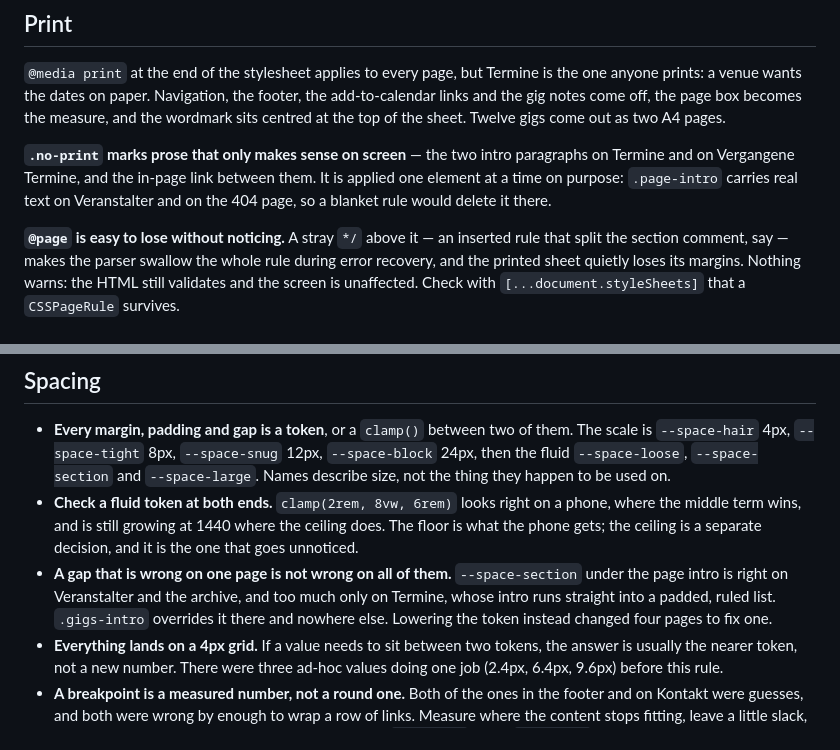
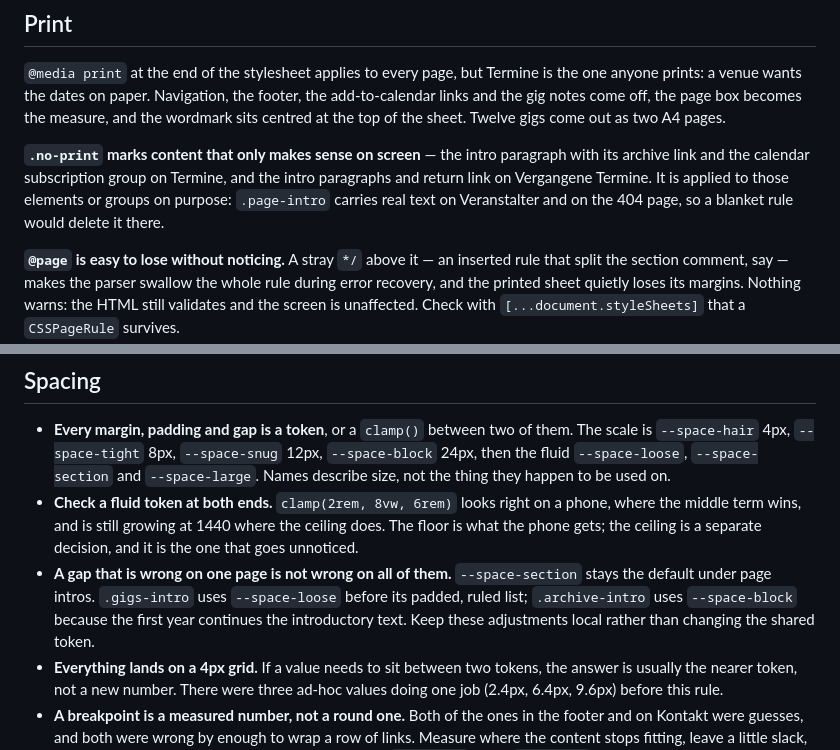
Before and after one commit to melonromanholidaycat/cookiesforthecat.de, a Markdown page: AGENTS.md, 2 parts joined by grey strips. Rendered like a GitHub page.

Commit message:
Update print and page-intro spacing notes

```diff
--- a/AGENTS.md
+++ b/AGENTS.md
@@ -116,11 +116,11 @@ footer, the add-to-calendar links and the gig notes come off, the page box
 becomes the measure, and the wordmark sits centred at the top of the sheet.
 Twelve gigs come out as two A4 pages.
 
-**`.no-print` marks prose that only makes sense on screen** — the two intro
-paragraphs on Termine and on Vergangene Termine, and the in-page link between
-them. It is applied one element at a time on purpose: `.page-intro` carries
-real text on Veranstalter and on the 404 page, so a blanket rule would delete
-it there.
+**`.no-print` marks content that only makes sense on screen** — the intro
+paragraph with its archive link and the calendar subscription group on Termine,
+and the intro paragraphs and return link on Vergangene Termine. It is applied
+to those elements or groups on purpose: `.page-intro` carries real text on
+Veranstalter and on the 404 page, so a blanket rule would delete it there.
 
 **`@page` is easy to lose without noticing.** A stray `*/` above it — an
 inserted rule that split the section comment, say — makes the parser swallow
@@ -186,10 +186,10 @@ rather than trusting that you got them all.
   ceiling does. The floor is what the phone gets; the ceiling is a separate
   decision, and it is the one that goes unnoticed.
 - **A gap that is wrong on one page is not wrong on all of them.**
-  `--space-section` under the page intro is right on Veranstalter and the
-  archive, and too much only on Termine, whose intro runs straight into a
-  padded, ruled list. `.gigs-intro` overrides it there and nowhere else.
-  Lowering the token instead changed four pages to fix one.
+  `--space-section` stays the default under page intros. `.gigs-intro` uses
+  `--space-loose` before its padded, ruled list; `.archive-intro` uses
+  `--space-block` because the first year continues the introductory text.
+  Keep these adjustments local rather than changing the shared token.
 - **Everything lands on a 4px grid.** If a value needs to sit between two
   tokens, the answer is usually the nearer token, not a new number. There were
   three ad-hoc values doing one job (2.4px, 6.4px, 9.6px) before this rule.
```
